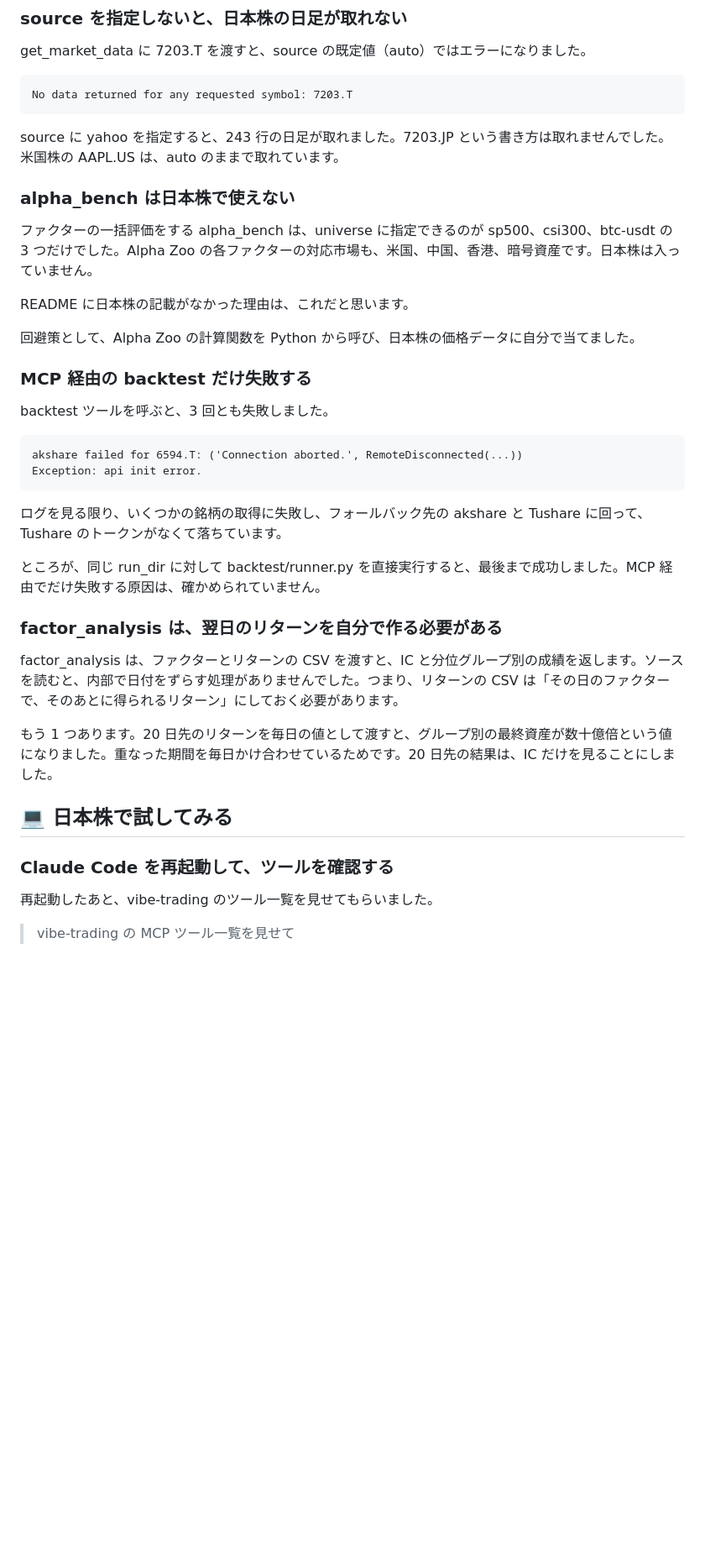
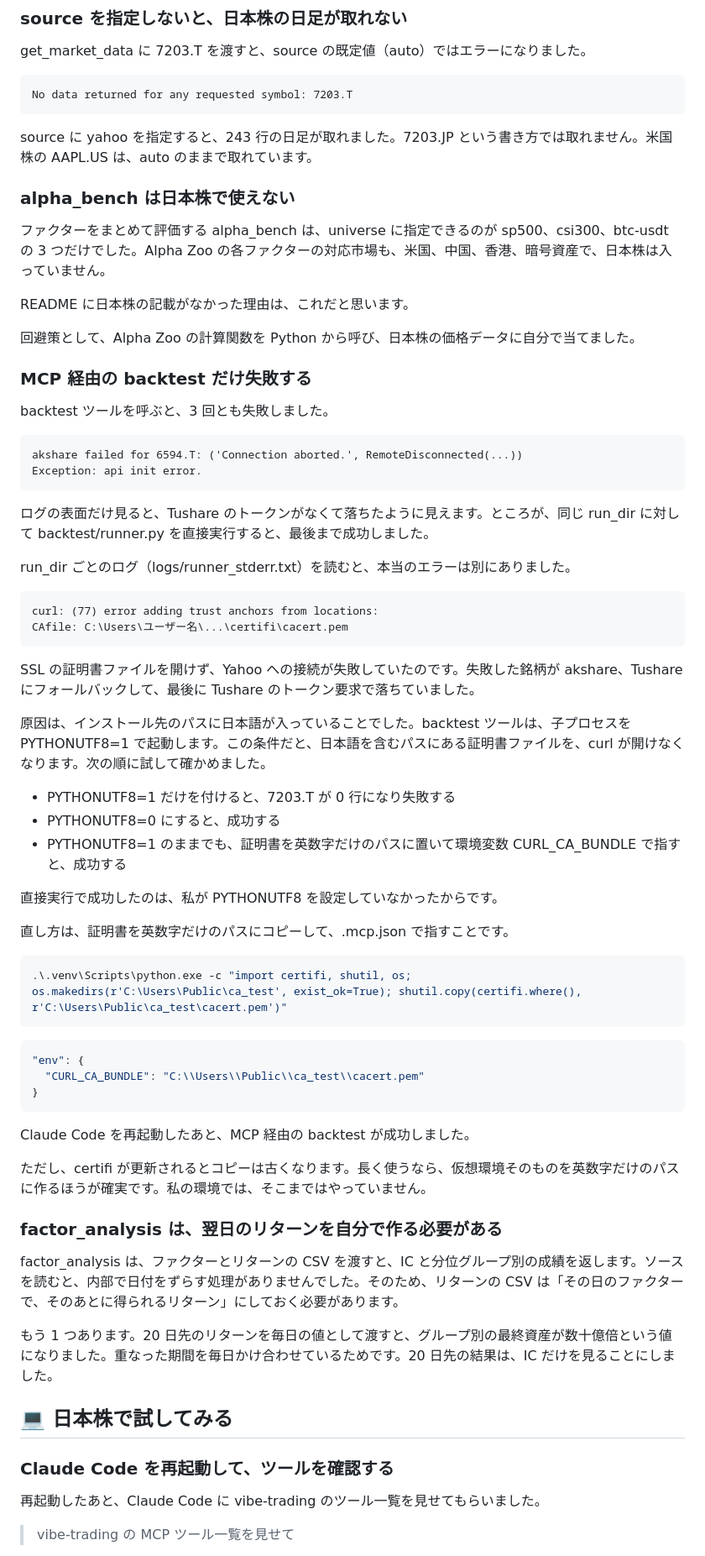
Before and after one commit to om10cg7/learn-ai-skills, a Markdown page: Vibe-Trading/article.md, the part around one of its changes. Shown at 84% size. Rendered like a GitHub page; blank space fills up the shorter version.

Commit message:
Update Vibe-Trading article (paths genericized)
Co-Authored-By: Claude Sonnet 5.5 <noreply@anthropic.com>

````diff
--- a/Vibe-Trading/article.md
+++ b/Vibe-Trading/article.md
@@ -100,11 +97,11 @@ get_market_data に 7203.T を渡すと、source の既定値（auto）ではエ
 No data returned for any requested symbol: 7203.T
 ```
 
-source に yahoo を指定すると、243 行の日足が取れました。7203.JP という書き方は取れませんでした。米国株の AAPL.US は、auto のままで取れています。
+source に yahoo を指定すると、243 行の日足が取れました。7203.JP という書き方では取れません。米国株の AAPL.US は、auto のままで取れています。
 
 ### alpha_bench は日本株で使えない
 
-ファクターの一括評価をする alpha_bench は、universe に指定できるのが sp500、csi300、btc-usdt の 3 つだけでした。Alpha Zoo の各ファクターの対応市場も、米国、中国、香港、暗号資産です。日本株は入っていません。
+ファクターをまとめて評価する alpha_bench は、universe に指定できるのが sp500、csi300、btc-usdt の 3 つだけでした。Alpha Zoo の各ファクターの対応市場も、米国、中国、香港、暗号資産で、日本株は入っていません。
 
 README に日本株の記載がなかった理由は、これだと思います。
 
@@ -119,13 +116,44 @@ akshare failed for 6594.T: ('Connection aborted.', RemoteDisconnected(...))
 Exception: api init error.
 ```
 
-ログを見る限り、いくつかの銘柄の取得に失敗し、フォールバック先の akshare と Tushare に回って、Tushare のトークンがなくて落ちています。
+ログの表面だけ見ると、Tushare のトークンがなくて落ちたように見えます。ところが、同じ run_dir に対して backtest/runner.py を直接実行すると、最後まで成功しました。
 
-ところが、同じ run_dir に対して backtest/runner.py を直接実行すると、最後まで成功しました。MCP 経由でだけ失敗する原因は、確かめられていません。
+run_dir ごとのログ（logs/runner_stderr.txt）を読むと、本当のエラーは別にありました。
+
+```
+curl: (77) error adding trust anchors from locations:
+CAfile: C:\Users\ユーザー名\...\certifi\cacert.pem
+```
+
+SSL の証明書ファイルを開けず、Yahoo への接続が失敗していたのです。失敗した銘柄が akshare、Tushare にフォールバックして、最後に Tushare のトークン要求で落ちていました。
+
+原因は、インストール先のパスに日本語が入っていることでした。backtest ツールは、子プロセスを PYTHONUTF8=1 で起動します。この条件だと、日本語を含むパスにある証明書ファイルを、curl が開けなくなります。次の順に試して確かめました。
+
+- PYTHONUTF8=1 だけを付けると、7203.T が 0 行になり失敗する
+- PYTHONUTF8=0 にすると、成功する
+- PYTHONUTF8=1 のままでも、証明書を英数字だけのパスに置いて環境変数 CURL_CA_BUNDLE で指すと、成功する
+
+直接実行で成功したのは、私が PYTHONUTF8 を設定していなかったからです。
+
+直し方は、証明書を英数字だけのパスにコピーして、.mcp.json で指すことです。
+
+```powershell
+.\.venv\Scripts\python.exe -c "import certifi, shutil, os; os.makedirs(r'C:\Users\Public\ca_test', exist_ok=True); shutil.copy(certifi.where(), r'C:\Users\Public\ca_test\cacert.pem')"
+```
+
+```json
+"env": {
+  "CURL_CA_BUNDLE": "C:\\Users\\Public\\ca_test\\cacert.pem"
+}
+```
+
+Claude Code を再起動したあと、MCP 経由の backtest が成功しました。
+
+ただし、certifi が更新されるとコピーは古くなります。長く使うなら、仮想環境そのものを英数字だけのパスに作るほうが確実です。私の環境では、そこまではやっていません。
 
 ### factor_analysis は、翌日のリターンを自分で作る必要がある
 
-factor_analysis は、ファクターとリターンの CSV を渡すと、IC と分位グループ別の成績を返します。ソースを読むと、内部で日付をずらす処理がありませんでした。つまり、リターンの CSV は「その日のファクターで、そのあとに得られるリターン」にしておく必要があります。
+factor_analysis は、ファクターとリターンの CSV を渡すと、IC と分位グループ別の成績を返します。ソースを読むと、内部で日付をずらす処理がありませんでした。そのため、リターンの CSV は「その日のファクターで、そのあとに得られるリターン」にしておく必要があります。
 
 もう 1 つあります。20 日先のリターンを毎日の値として渡すと、グループ別の最終資産が数十億倍という値になりました。重なった期間を毎日かけ合わせているためです。20 日先の結果は、IC だけを見ることにしました。
 
@@ -133,7 +161,7 @@ factor_analysis は、ファクターとリターンの CSV を渡すと、IC
 
 ### Claude Code を再起動して、ツールを確認する
 
-再起動したあと、vibe-trading のツール一覧を見せてもらいました。
+再起動したあと、Claude Code に vibe-trading のツール一覧を見せてもらいました。
 
 > vibe-trading の MCP ツール一覧を見せて
 
````
Also changed, not shown: other parts of Vibe-Trading/article.md (+40 -32 lines).
